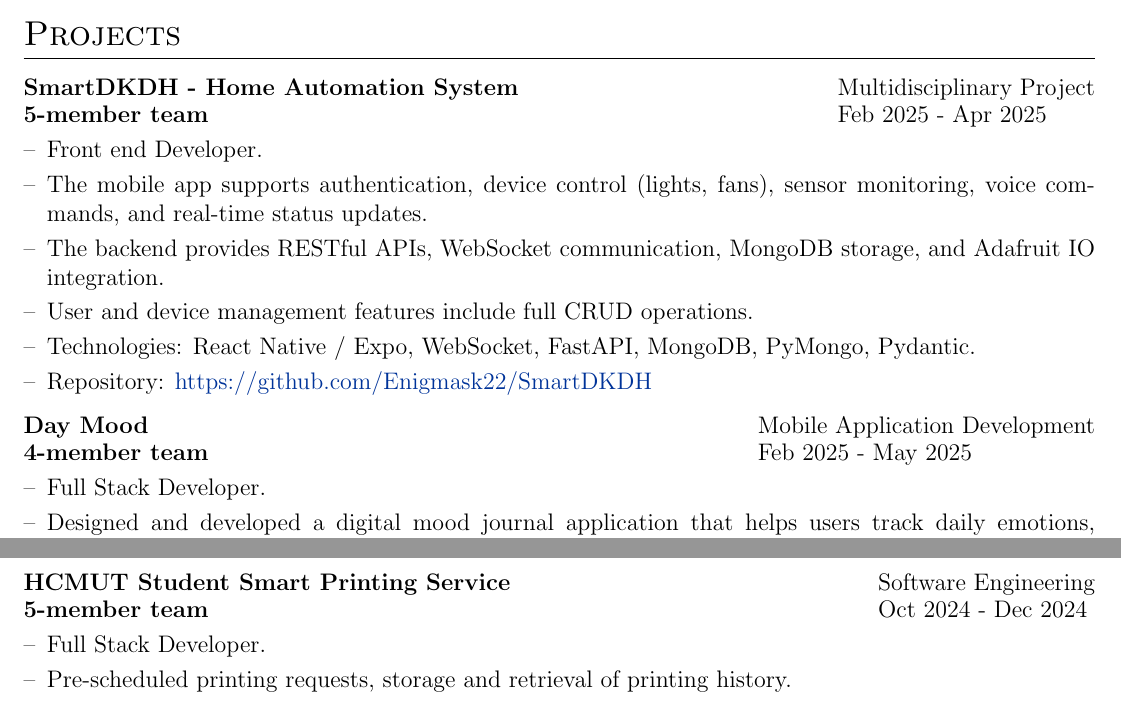
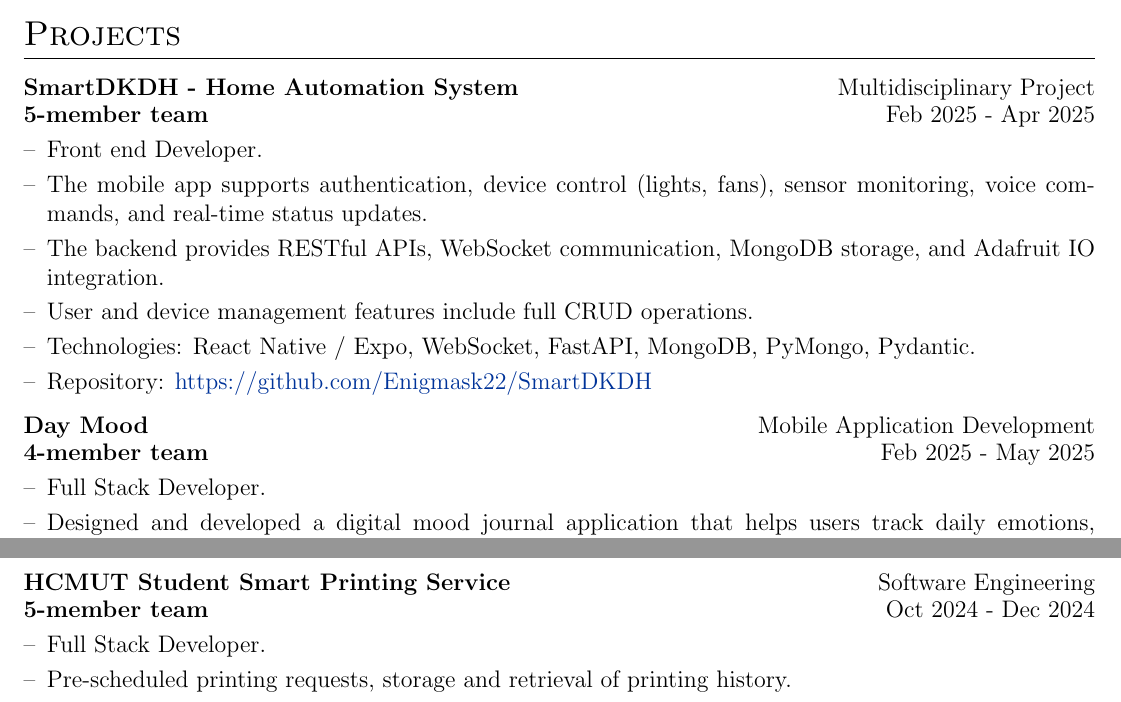
Before and after one commit to hungdt31/autoCV, a LaTeX CV (cv.tex): two parts of pages 1 and 2 of 2, joined at a grey line, cut so that both start at the same text. Compiled offline with pdfLaTeX.

Commit message:
Update CV to align project dates and formatting for consistency across job entries, enhancing readability and presentation.

```diff
--- a/cv.tex
+++ b/cv.tex
@@ -192,7 +192,7 @@ As a \textbf{Software Engineer}, I specialize in web development, building scala
 % \multicolumn{2}{@{}X@{}}{long long line of blah blah that will wrap when the table fills the column width long long line of blah blah that will wrap when the table fills the column width long long line of blah blah that will wrap when the table fills the column width long long line of blah blah that will wrap when the table fills the column width}  \\
 % \end{tabularx}
 
-\begin{joblong}{{\shortstack[l]{SmartDKDH - Home Automation System\\ 5-member team}}}{{\shortstack[l]{Multidisciplinary Project\\ Feb 2025 - Apr 2025}}}
+\begin{joblong}{{\shortstack[l]{SmartDKDH - Home Automation System\\ 5-member team}}}{{\shortstack[r]{Multidisciplinary Project\\ Feb 2025 - Apr 2025}}}
 \item Front end Developer.
 \item The mobile app supports authentication, device control (lights, fans), sensor monitoring, voice commands, and real-time status updates.
 \item The backend provides RESTful APIs, WebSocket communication, MongoDB storage, and Adafruit IO integration.
@@ -201,7 +201,7 @@ As a \textbf{Software Engineer}, I specialize in web development, building scala
 \item Repository: \href{https://github.com/Enigmask22/SmartDKDH}{https://github.com/Enigmask22/SmartDKDH}
 \end{joblong}
 
-\begin{joblong}{{\shortstack[l]{Day Mood\\ 4-member team}}}{{\shortstack[l]{Mobile Application Development\\ Feb 2025 - May 2025}}}
+\begin{joblong}{{\shortstack[l]{Day Mood\\ 4-member team}}}{{\shortstack[r]{Mobile Application Development\\ Feb 2025 - May 2025}}}
 \item Full Stack Developer.
 \item Designed and developed a digital mood journal application that helps users track daily emotions, activities, and reflections to improve self-awareness and mental well-being.
 \item Integrated file upload system with media storage and record attachment handling.
@@ -211,7 +211,7 @@ As a \textbf{Software Engineer}, I specialize in web development, building scala
 \item Backend repository: \href{https://github.com/Enigmask22/DayMood-Backend}{https://github.com/Enigmask22/DayMood-Backend}
 \end{joblong}
 
-\begin{joblong}{{\shortstack[l]{HCMUT Student Smart Printing Service\\ 5-member team}}}{{\shortstack[l]{Software Engineering\\ Oct 2024 - Dec 2024}}}
+\begin{joblong}{{\shortstack[l]{HCMUT Student Smart Printing Service\\ 5-member team}}}{{\shortstack[r]{Software Engineering\\ Oct 2024 - Dec 2024}}}
 \item Full Stack Developer.
 \item Pre-scheduled printing requests, storage and retrieval of printing history.
 \item Supabase powers a smart printing service with Postgres for job management and Storage for document uploads.
```
Also changed, not shown: 1 other file.
